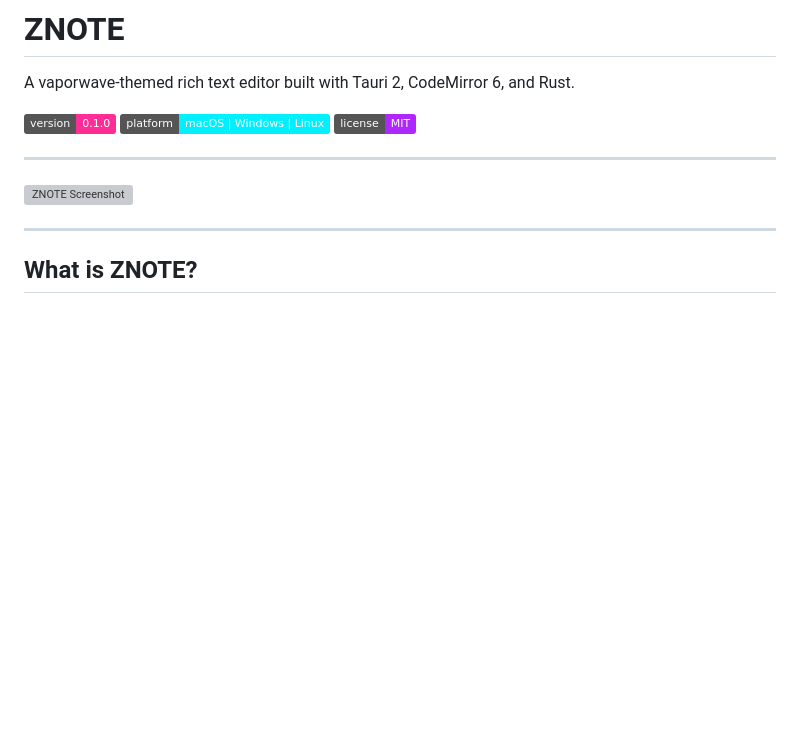
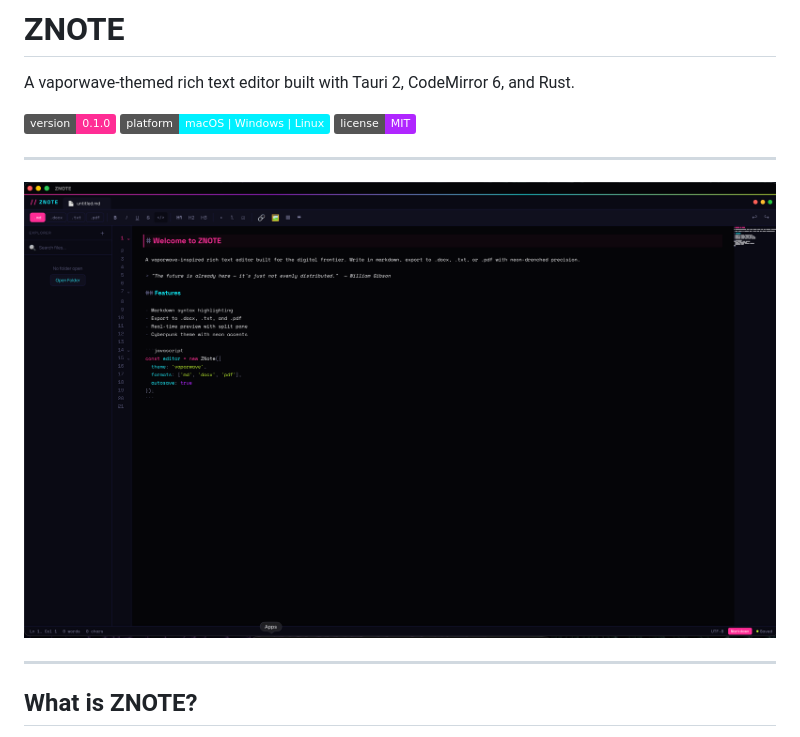
Before and after one commit to zach1020/znote, a Markdown page: README.md, the part around the change. Drawn GitHub-style; pictures changed too: screenshot.png (added); badges without logos; blank space fills up the shorter version; grey boxes are pictures that could not be loaded.

Commit message:
Added screenshot

```diff
--- a/README.md
+++ b/README.md
@@ -8,7 +8,7 @@ A vaporwave-themed rich text editor built with Tauri 2, CodeMirror 6, and Rust.
 
 ---
 
-![ZNOTE Screenshot](assets/screenshot.png)
+![ZNOTE Screenshot](screenshot.png)
 
 ---
 
```
Also changed, not shown: 1 other file.
